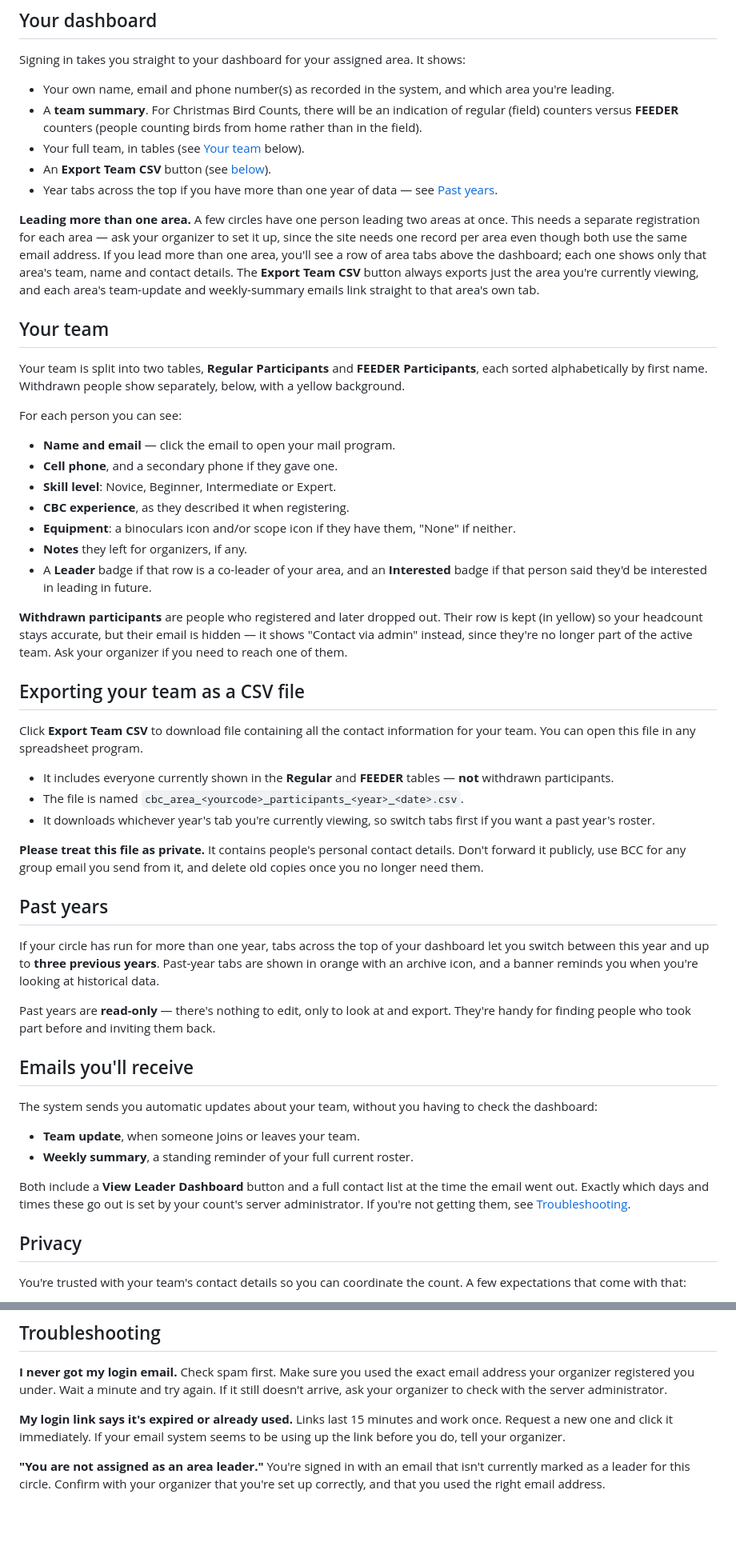
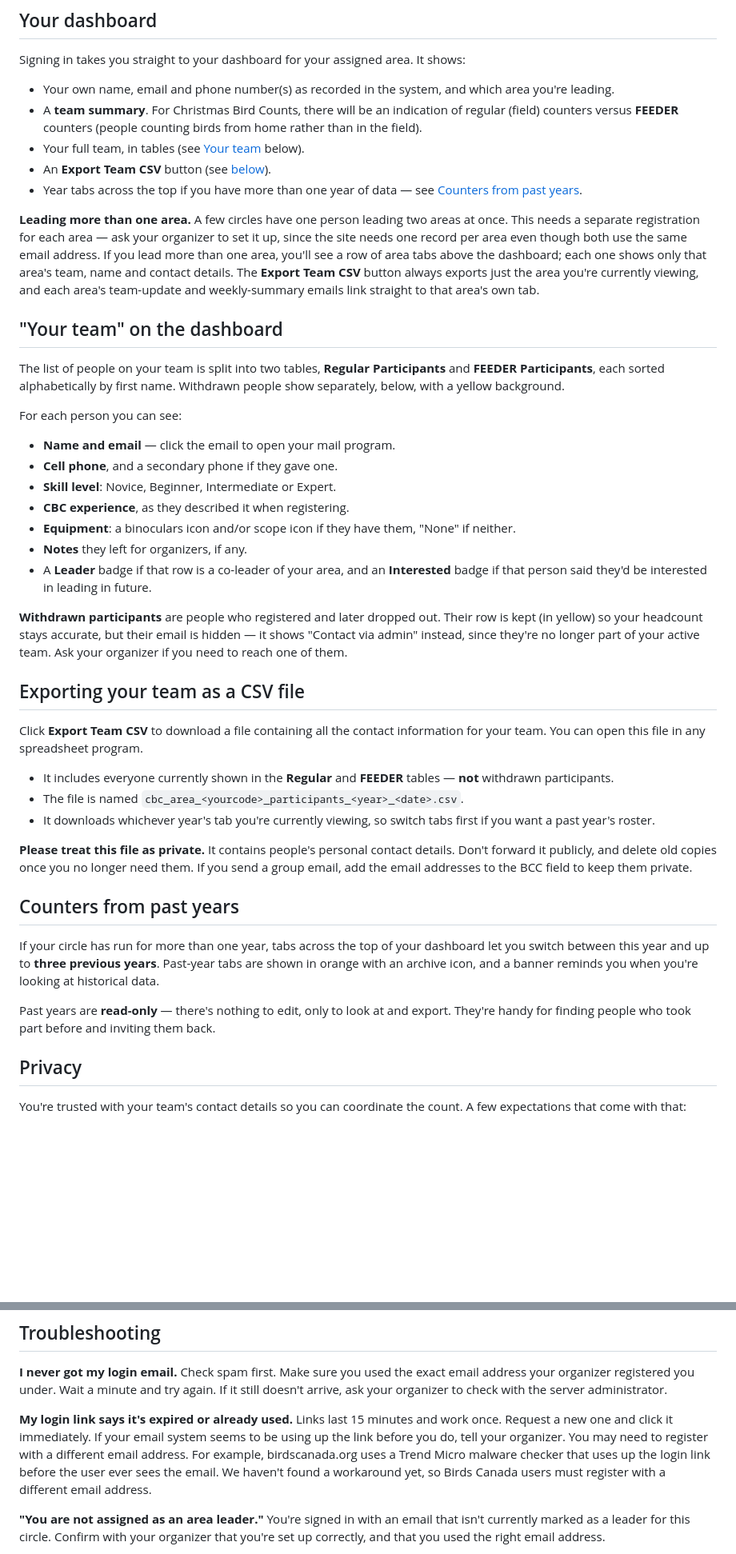
Before and after one commit to commonloon/christmas-bird-count-registration, a Markdown page: docs/LEADER_GUIDE.md, 2 parts joined by grey strips. Shown at 80% size. Drawn GitHub-style; blank space fills up the shorter version.

```diff
--- a/docs/LEADER_GUIDE.md
+++ b/docs/LEADER_GUIDE.md
@@ -54,7 +60,7 @@ Signing in takes you straight to your dashboard for your assigned area. It shows
   **FEEDER** counters (people counting birds from home rather than in the field).
 - Your full team, in tables (see [Your team](#your-team) below).
 - An **Export Team CSV** button (see [below](#exporting-your-team-as-a-csv)).
-- Year tabs across the top if you have more than one year of data — see [Past years](#past-years).
+- Year tabs across the top if you have more than one year of data — see [Counters from past years](#counters-from-past-years).
 
 **Leading more than one area.** A few circles have one person leading two areas at once. This needs a
 separate registration for each area — ask your organizer to set it up, since the site needs one record
@@ -63,9 +69,9 @@ of area tabs above the dashboard; each one shows only that area's team, name and
 **Export Team CSV** button always exports just the area you're currently viewing, and each area's
 team-update and weekly-summary emails link straight to that area's own tab.
 
-## Your team
+## "Your team" on the dashboard
 
-Your team is split into two tables, **Regular Participants** and **FEEDER Participants**, each sorted
+The list of people on your team is split into two tables, **Regular Participants** and **FEEDER Participants**, each sorted
 alphabetically by first name. Withdrawn people show separately, below, with a yellow background.
 
 For each person you can see:
@@ -81,12 +87,12 @@ For each person you can see:
 
 **Withdrawn participants** are people who registered and later dropped out. Their row is kept (in
 yellow) so your headcount stays accurate, but their email is hidden — it shows "Contact via admin"
-instead, since they're no longer part of the active team. Ask your organizer if you need to reach one of
+instead, since they're no longer part of your active team. Ask your organizer if you need to reach one of
 them.
 
 ## Exporting your team as a CSV file
 
-Click **Export Team CSV** to download file containing all the contact information for your team. You can open this file in any spreadsheet program.
+Click **Export Team CSV** to download a file containing all the contact information for your team. You can open this file in any spreadsheet program.
 
 - It includes everyone currently shown in the **Regular** and **FEEDER** tables — **not** withdrawn
   participants.
@@ -95,10 +101,10 @@ Click **Export Team CSV** to download file containing all the contact informatio
   year's roster.
 
 **Please treat this file as private.** It contains people's personal contact details. Don't forward it
-publicly, use BCC for any group email you send from it, and delete old copies once you no longer need
-them.
+publicly, and delete old copies once you no longer need them. If you send a group email, add the
+email addresses to the BCC field to keep them private.
 
-## Past years
+## Counters from past years
 
 If your circle has run for more than one year, tabs across the top of your dashboard let you switch
 between this year and up to **three previous years**. Past-year tabs are shown in orange with an archive
@@ -106,17 +112,6 @@ icon, and a banner reminds you when you're looking at historical data.
 
 Past years are **read-only** — there's nothing to edit, only to look at and export. They're handy for
 finding people who took part before and inviting them back.
-
-## Emails you'll receive
-
-The system sends you automatic updates about your team, without you having to check the dashboard:
-
-- **Team update**, when someone joins or leaves your team.
-- **Weekly summary**, a standing reminder of your full current roster.
-
-Both include a **View Leader Dashboard** button and a full contact list at the time the email went out.
-Exactly which days and times these go out is set by your count's server administrator. If you're not getting them, see [Troubleshooting](#troubleshooting).
-
 
 ## Privacy
 
@@ -137,7 +132,9 @@ organizer to check with the server administrator.
 
 **My login link says it's expired or already used.** Links last 15 minutes and work once. Request a new
 one and click it immediately. If your email system seems to be using up the link before you do, tell
-your organizer.
+your organizer. You may need to register with a different email address. For example, birdscanada.org
+uses a Trend Micro malware checker that uses up the login link before the user ever sees the email. We
+haven't found a workaround yet, so Birds Canada users must register with a different email address.
 
 **"You are not assigned as an area leader."** You're signed in with an email that isn't currently marked
 as a leader for this circle. Confirm with your organizer that you're set up correctly, and that you used
```
Also changed, not shown: other parts of docs/LEADER_GUIDE.md (+17 -11 lines).
